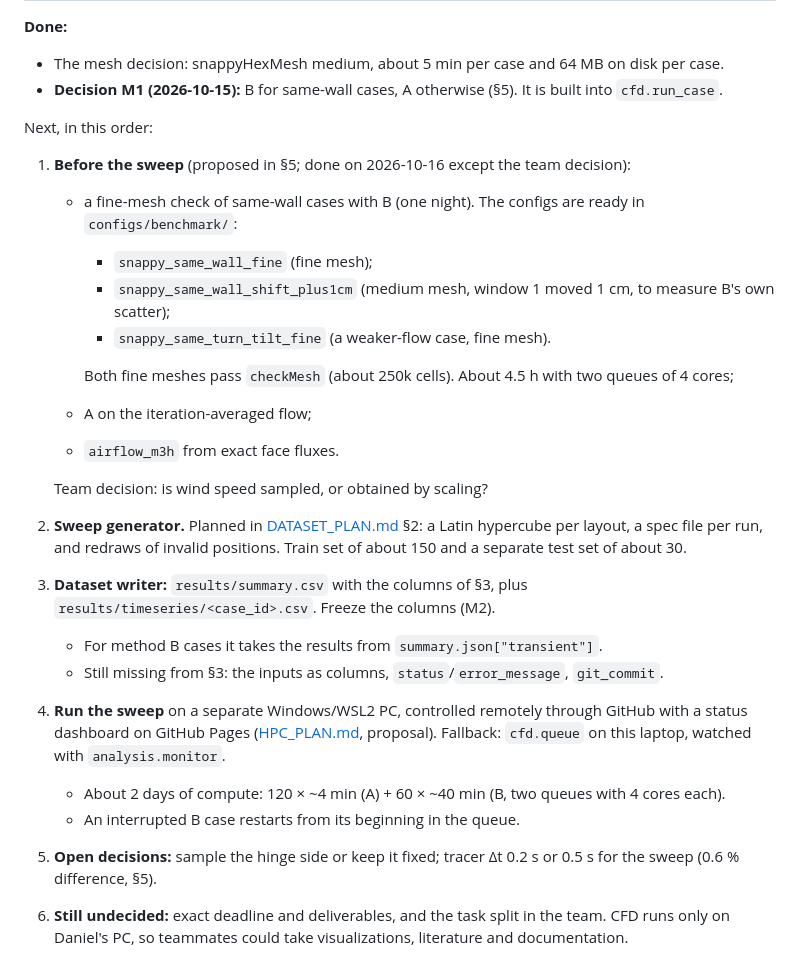
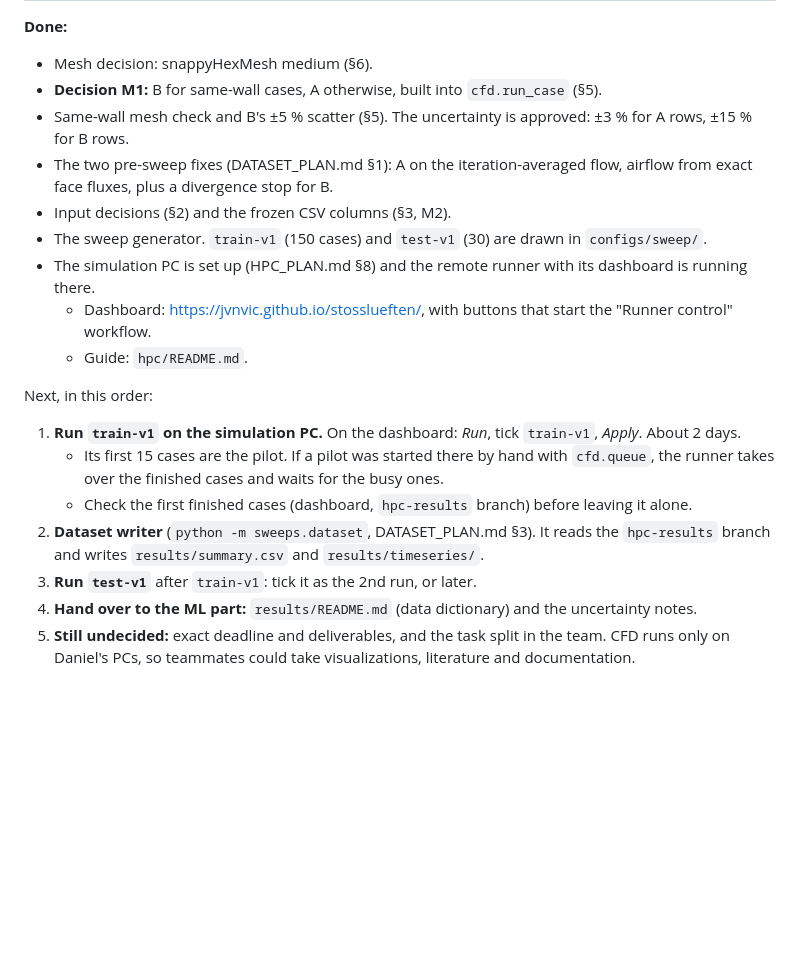
Before and after one commit to jvnvic/stosslueften, a Markdown page: PLAN.md, the part around one of its changes. GitHub-like rendering; blank space fills up the shorter version.

```diff
--- a/PLAN.md
+++ b/PLAN.md
@@ -260,26 +260,20 @@ Findings:
 
 **Done:**
-- The mesh decision: snappyHexMesh medium, about 5 min per case and 64 MB on disk per case.
-- **Decision M1 (2026-10-15):** B for same-wall cases, A otherwise (§5). It is built into `cfd.run_case`.
+- Mesh decision: snappyHexMesh medium (§6).
+- **Decision M1:** B for same-wall cases, A otherwise, built into `cfd.run_case` (§5).
+- Same-wall mesh check and B's ±5 % scatter (§5). The uncertainty is approved: ±3 % for A rows, ±15 % for B rows.
+- The two pre-sweep fixes (DATASET_PLAN.md §1): A on the iteration-averaged flow, airflow from exact face fluxes, plus a divergence stop for B.
+- Input decisions (§2) and the frozen CSV columns (§3, M2).
+- The sweep generator. `train-v1` (150 cases) and `test-v1` (30) are drawn in `configs/sweep/`.
+- The simulation PC is set up (HPC_PLAN.md §8) and the remote runner with its dashboard is running there.
+  - Dashboard: https://jvnvic.github.io/stosslueften/, with buttons that start the "Runner control" workflow.
+  - Guide: `hpc/README.md`.
 
 Next, in this order:
-1. **Before the sweep** (proposed in §5; done on 2026-10-16 except the team decision):
-   - a fine-mesh check of same-wall cases with B (one night). The configs are ready in `configs/benchmark/`:
-     - `snappy_same_wall_fine` (fine mesh);
-     - `snappy_same_wall_shift_plus1cm` (medium mesh, window 1 moved 1 cm, to measure B's own scatter);
-     - `snappy_same_turn_tilt_fine` (a weaker-flow case, fine mesh).
-
-     Both fine meshes pass `checkMesh` (about 250k cells). About 4.5 h with two queues of 4 cores;
-   - A on the iteration-averaged flow;
-   - `airflow_m3h` from exact face fluxes.
-
-   Team decision: is wind speed sampled, or obtained by scaling?
-2. **Sweep generator.** Planned in [DATASET_PLAN.md](DATASET_PLAN.md) §2: a Latin hypercube per layout, a spec file per run, and redraws of invalid positions. Train set of about 150 and a separate test set of about 30.
-3. **Dataset writer:** `results/summary.csv` with the columns of §3, plus `results/timeseries/<case_id>.csv`. Freeze the columns (M2).
-   - For method B cases it takes the results from `summary.json["transient"]`.
-   - Still missing from §3: the inputs as columns, `status`/`error_message`, `git_commit`.
-4. **Run the sweep** on a separate Windows/WSL2 PC, controlled remotely through GitHub with a status dashboard on GitHub Pages ([HPC_PLAN.md](HPC_PLAN.md), proposal). Fallback: `cfd.queue` on this laptop, watched with `analysis.monitor`.
-   - About 2 days of compute: 120 × ~4 min (A) + 60 × ~40 min (B, two queues with 4 cores each).
-   - An interrupted B case restarts from its beginning in the queue.
-5. **Open decisions:** sample the hinge side or keep it fixed; tracer Δt 0.2 s or 0.5 s for the sweep (0.6 % difference, §5).
-6. **Still undecided:** exact deadline and deliverables, and the task split in the team. CFD runs only on Daniel's PC, so teammates could take visualizations, literature and documentation.
+1. **Run `train-v1` on the simulation PC.** On the dashboard: *Run*, tick `train-v1`, *Apply*. About 2 days.
+   - Its first 15 cases are the pilot. If a pilot was started there by hand with `cfd.queue`, the runner takes over the finished cases and waits for the busy ones.
+   - Check the first finished cases (dashboard, `hpc-results` branch) before leaving it alone.
+2. **Dataset writer** (`python -m sweeps.dataset`, DATASET_PLAN.md §3). It reads the `hpc-results` branch and writes `results/summary.csv` and `results/timeseries/`.
+3. **Run `test-v1`** after `train-v1`: tick it as the 2nd run, or later.
+4. **Hand over to the ML part:** `results/README.md` (data dictionary) and the uncertainty notes.
+5. **Still undecided:** exact deadline and deliverables, and the task split in the team. CFD runs only on Daniel's PCs, so teammates could take visualizations, literature and documentation.
```
Also changed, not shown: other parts of PLAN.md (+1 -1 lines), AGENTS.md (+5 -1 lines), log.md (+8 -0 lines).
